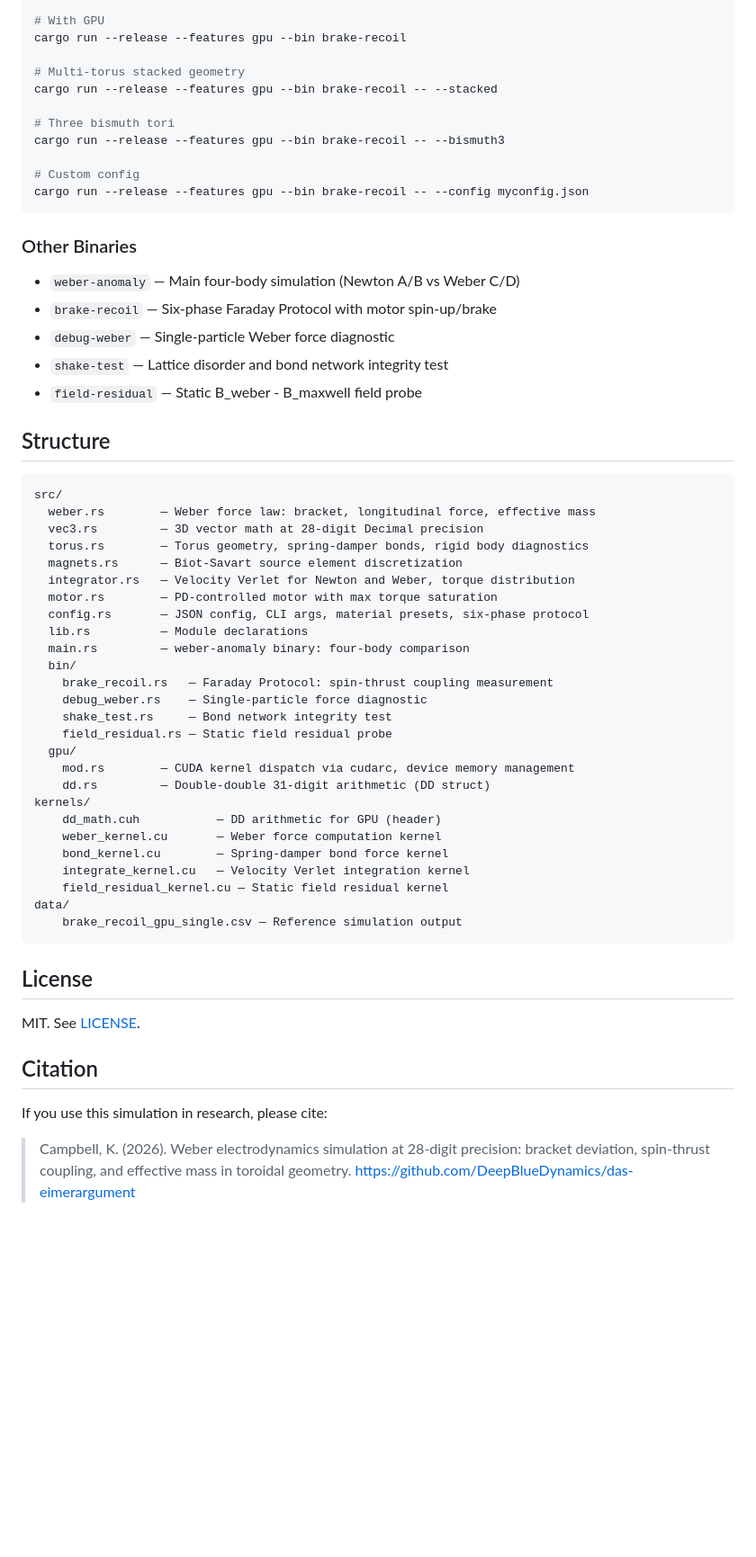
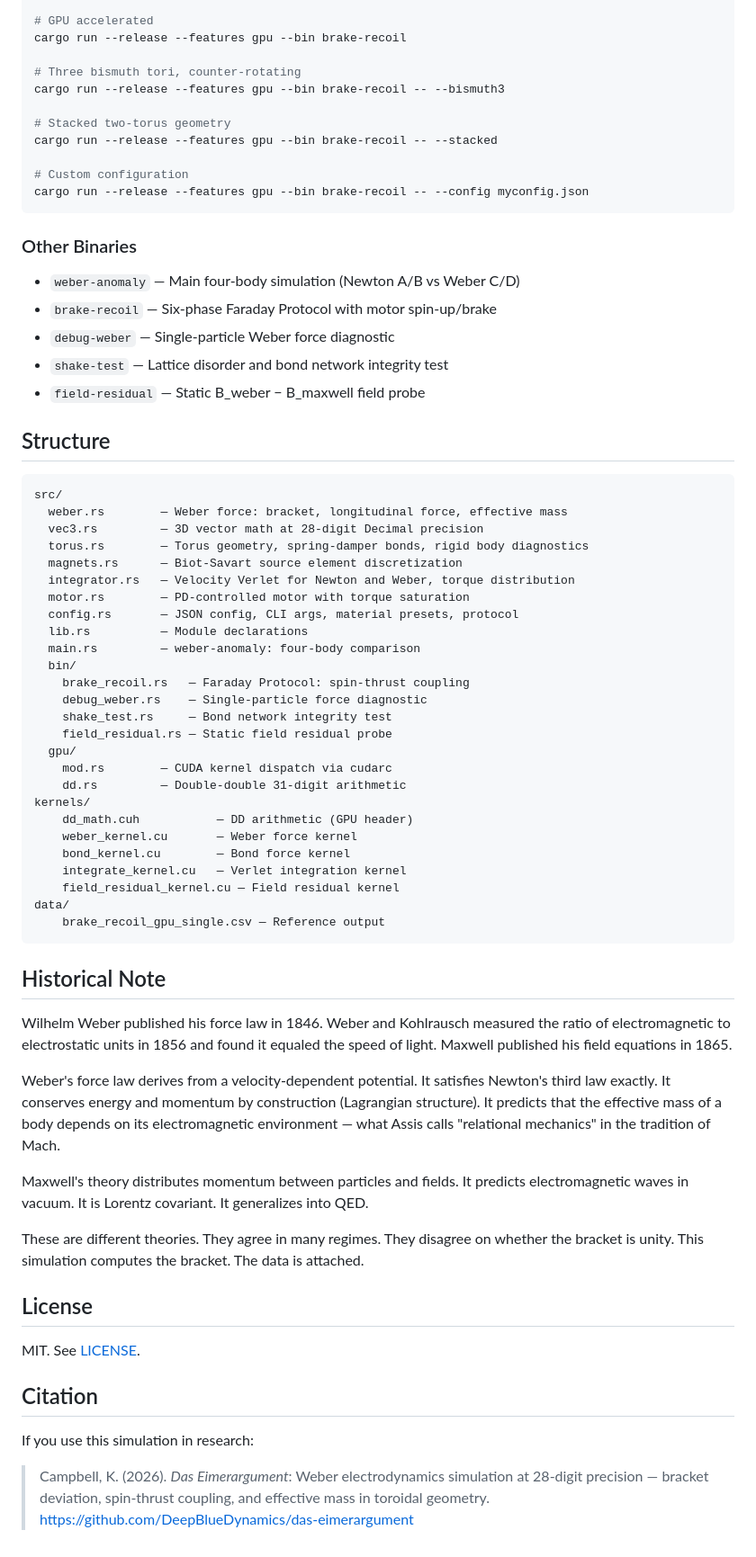
Before and after one commit to DeepBlueDynamics/das-eimerargument, a Markdown page: README.md, the part around one of its changes. Shown at 90% size. Drawn GitHub-style; blank space fills up the shorter version.

````diff
--- a/README.md
+++ b/README.md
@@ -141,15 +186,15 @@ cargo run --release
 cargo run --release --bin brake-recoil
 
-# With GPU
+# GPU accelerated
 cargo run --release --features gpu --bin brake-recoil
 
-# Multi-torus stacked geometry
+# Three bismuth tori, counter-rotating
+cargo run --release --features gpu --bin brake-recoil -- --bismuth3
+
+# Stacked two-torus geometry
 cargo run --release --features gpu --bin brake-recoil -- --stacked
 
-# Three bismuth tori
-cargo run --release --features gpu --bin brake-recoil -- --bismuth3
-
-# Custom config
+# Custom configuration
 cargo run --release --features gpu --bin brake-recoil -- --config myconfig.json
 ```
 
@@ -159,38 +204,48 @@ cargo run --release --features gpu --bin brake-recoil -- --config myconfig.json
 - `brake-recoil` — Six-phase Faraday Protocol with motor spin-up/brake
 - `debug-weber` — Single-particle Weber force diagnostic
 - `shake-test` — Lattice disorder and bond network integrity test
-- `field-residual` — Static B_weber - B_maxwell field probe
+- `field-residual` — Static B_weber − B_maxwell field probe
 
 ## Structure
 
 ```
 src/
-  weber.rs        — Weber force law: bracket, longitudinal force, effective mass
+  weber.rs        — Weber force: bracket, longitudinal force, effective mass
   vec3.rs         — 3D vector math at 28-digit Decimal precision
   torus.rs        — Torus geometry, spring-damper bonds, rigid body diagnostics
   magnets.rs      — Biot-Savart source element discretization
   integrator.rs   — Velocity Verlet for Newton and Weber, torque distribution
-  motor.rs        — PD-controlled motor with max torque saturation
-  config.rs       — JSON config, CLI args, material presets, six-phase protocol
+  motor.rs        — PD-controlled motor with torque saturation
+  config.rs       — JSON config, CLI args, material presets, protocol
   lib.rs          — Module declarations
-  main.rs         — weber-anomaly binary: four-body comparison
+  main.rs         — weber-anomaly: four-body comparison
   bin/
-    brake_recoil.rs   — Faraday Protocol: spin-thrust coupling measurement
+    brake_recoil.rs   — Faraday Protocol: spin-thrust coupling
     debug_weber.rs    — Single-particle force diagnostic
     shake_test.rs     — Bond network integrity test
     field_residual.rs — Static field residual probe
   gpu/
-    mod.rs        — CUDA kernel dispatch via cudarc, device memory management
-    dd.rs         — Double-double 31-digit arithmetic (DD struct)
+    mod.rs        — CUDA kernel dispatch via cudarc
+    dd.rs         — Double-double 31-digit arithmetic
 kernels/
-    dd_math.cuh           — DD arithmetic for GPU (header)
-    weber_kernel.cu       — Weber force computation kernel
-    bond_kernel.cu        — Spring-damper bond force kernel
-    integrate_kernel.cu   — Velocity Verlet integration kernel
-    field_residual_kernel.cu — Static field residual kernel
+    dd_math.cuh           — DD arithmetic (GPU header)
+    weber_kernel.cu       — Weber force kernel
+    bond_kernel.cu        — Bond force kernel
+    integrate_kernel.cu   — Verlet integration kernel
+    field_residual_kernel.cu — Field residual kernel
 data/
-    brake_recoil_gpu_single.csv — Reference simulation output
+    brake_recoil_gpu_single.csv — Reference output
 ```
+
+## Historical Note
+
+Wilhelm Weber published his force law in 1846. Weber and Kohlrausch measured the ratio of electromagnetic to electrostatic units in 1856 and found it equaled the speed of light. Maxwell published his field equations in 1865.
+
+Weber's force law derives from a velocity-dependent potential. It satisfies Newton's third law exactly. It conserves energy and momentum by construction (Lagrangian structure). It predicts that the effective mass of a body depends on its electromagnetic environment — what Assis calls "relational mechanics" in the tradition of Mach.
+
+Maxwell's theory distributes momentum between particles and fields. It predicts electromagnetic waves in vacuum. It is Lorentz covariant. It generalizes into QED.
+
+These are different theories. They agree in many regimes. They disagree on whether the bracket is unity. This simulation computes the bracket. The data is attached.
 
 ## License
 
@@ -198,8 +253,9 @@ MIT. See [LICENSE](LICENSE).
 
 ## Citation
 
-If you use this simulation in research, please cite:
+If you use this simulation in research:
 
-> Campbell, K. (2026). Weber electrodynamics simulation at 28-digit precision:
-> bracket deviation, spin-thrust coupling, and effective mass in toroidal geometry.
+> Campbell, K. (2026). *Das Eimerargument*: Weber electrodynamics simulation
+> at 28-digit precision — bracket deviation, spin-thrust coupling, and
+> effective mass in toroidal geometry.
 > https://github.com/DeepBlueDynamics/das-eimerargument
````
Also changed, not shown: other parts of README.md (+93 -48 lines).
